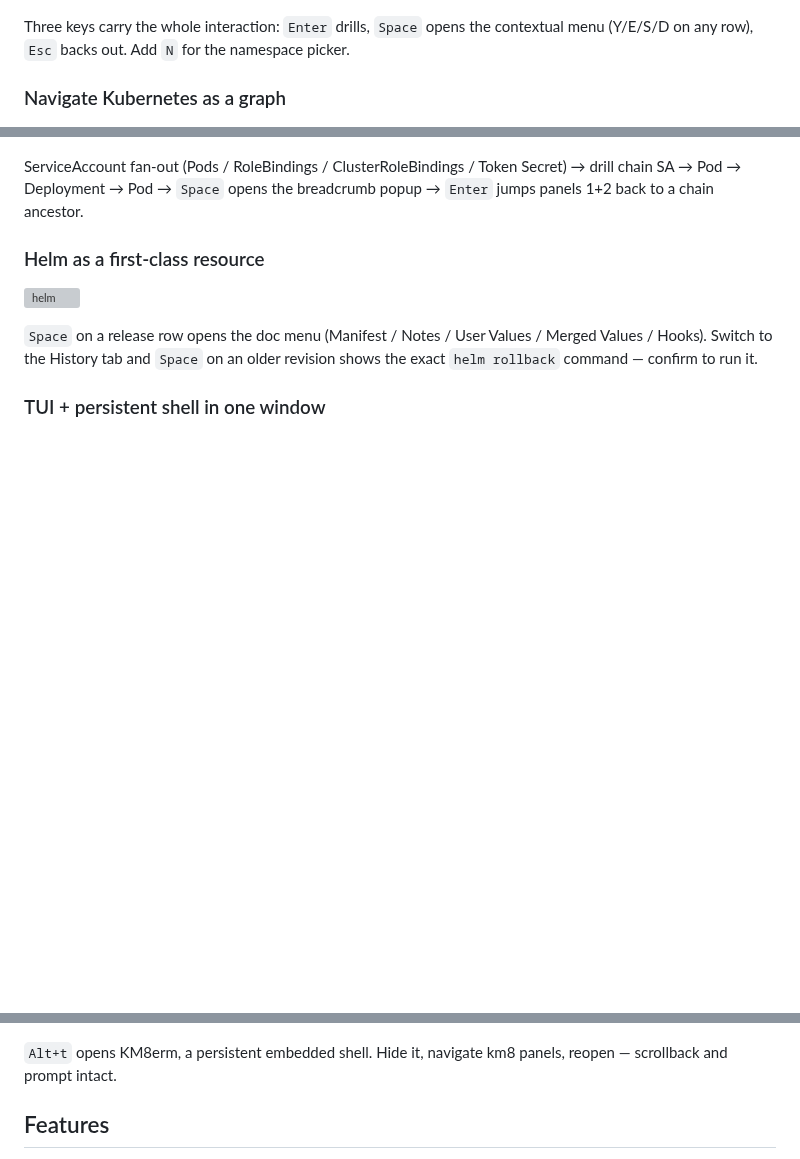
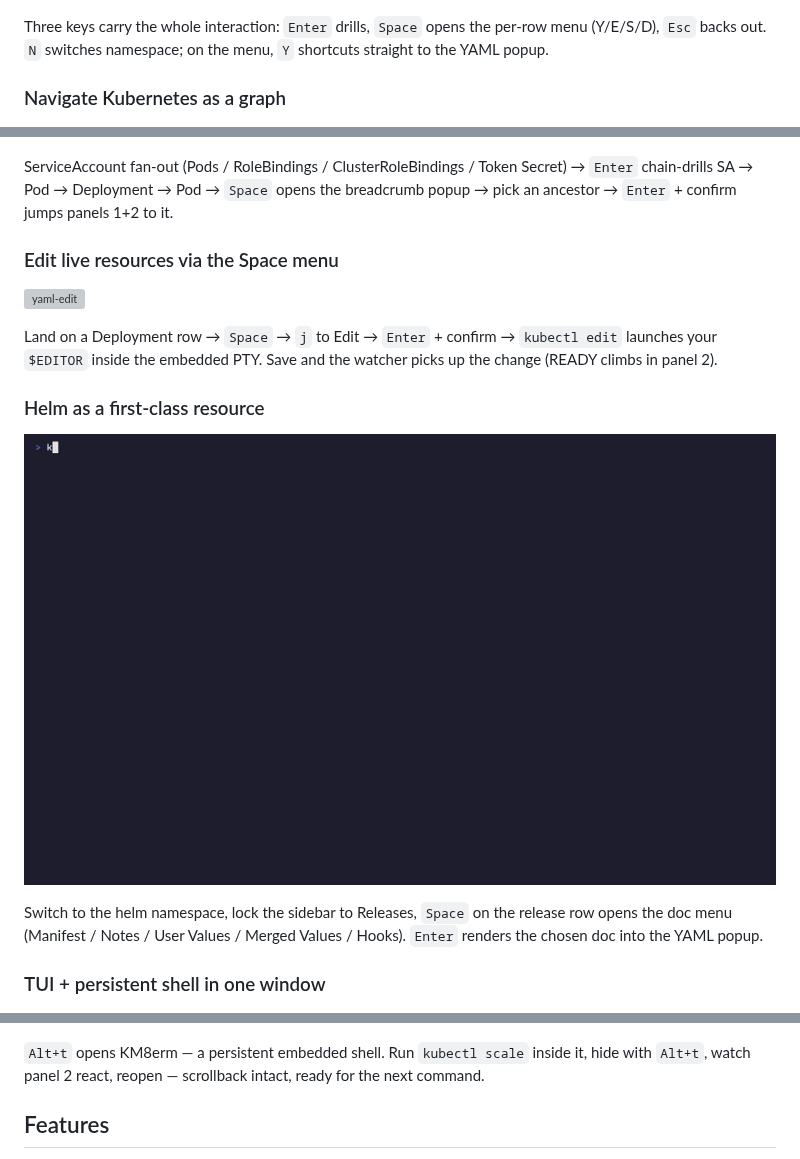
Before and after one commit to vulcanshen/kbu, a Markdown page: README.md, 3 parts joined by grey strips. Rendered like a GitHub page; pictures changed too: docs/demo-helm.gif (added); blank space fills up the shorter version; grey boxes are pictures that could not be loaded.

Commit message:
docs: v1.5.1 polish 26 — 5 demo gif 全部對齊 v1.5.1 mental model
5 gif 重錄完整：
- basics: 三鍵 (Enter/Space/Esc) + Pod row Space menu → Y → YAML
- relatives: chain drill + Space breadcrumb popup + confirm switch
- yaml-edit (重做): Space menu → j → Edit → confirm → vim → 5/5
- helm (新): doc menu (Manifest) → YAML popup
- km8erm: 持久 shell + 兩次 scale (10 → 3) 演示 hide/show 連動

README ## Demo section 5 個 sub-heading 對應更新，caption 換成
與新 gif 流程一致的描述。

```diff
--- a/README.md
+++ b/README.md
@@ -28,25 +28,31 @@ Inspired by [Lens IDE](https://k8slens.dev/), [lazygit](https://github.com/jesse
 
 ![basics](docs/demo-basics.gif)
 
-Three keys carry the whole interaction: `Enter` drills, `Space` opens the contextual menu (Y/E/S/D on any row), `Esc` backs out. Add `N` for the namespace picker.
+Three keys carry the whole interaction: `Enter` drills, `Space` opens the per-row menu (Y/E/S/D), `Esc` backs out. `N` switches namespace; on the menu, `Y` shortcuts straight to the YAML popup.
 
 ### Navigate Kubernetes as a graph
 
 ![relatives](docs/demo-relatives.gif)
 
-ServiceAccount fan-out (Pods / RoleBindings / ClusterRoleBindings / Token Secret) → drill chain SA → Pod → Deployment → Pod → `Space` opens the breadcrumb popup → `Enter` jumps panels 1+2 back to a chain ancestor.
+ServiceAccount fan-out (Pods / RoleBindings / ClusterRoleBindings / Token Secret) → `Enter` chain-drills SA → Pod → Deployment → Pod → `Space` opens the breadcrumb popup → pick an ancestor → `Enter` + confirm jumps panels 1+2 to it.
+
+### Edit live resources via the Space menu
+
+![yaml-edit](docs/demo-yaml-edit.gif)
+
+Land on a Deployment row → `Space` → `j` to Edit → `Enter` + confirm → `kubectl edit` launches your `$EDITOR` inside the embedded PTY. Save and the watcher picks up the change (READY climbs in panel 2).
 
 ### Helm as a first-class resource
 
 ![helm](docs/demo-helm.gif)
 
-`Space` on a release row opens the doc menu (Manifest / Notes / User Values / Merged Values / Hooks). Switch to the History tab and `Space` on an older revision shows the exact `helm rollback` command — confirm to run it.
+Switch to the helm namespace, lock the sidebar to Releases, `Space` on the release row opens the doc menu (Manifest / Notes / User Values / Merged Values / Hooks). `Enter` renders the chosen doc into the YAML popup.
 
 ### TUI + persistent shell in one window
 
 ![km8erm](docs/demo-km8erm.gif)
 
-`Alt+t` opens KM8erm, a persistent embedded shell. Hide it, navigate km8 panels, reopen — scrollback and prompt intact.
+`Alt+t` opens KM8erm — a persistent embedded shell. Run `kubectl scale` inside it, hide with `Alt+t`, watch panel 2 react, reopen — scrollback intact, ready for the next command.
 
 ## Features
 
```
Also changed, not shown: docs/demo-basics.gif, docs/demo-km8erm.gif, docs/demo-relatives.gif, 1 other file.
